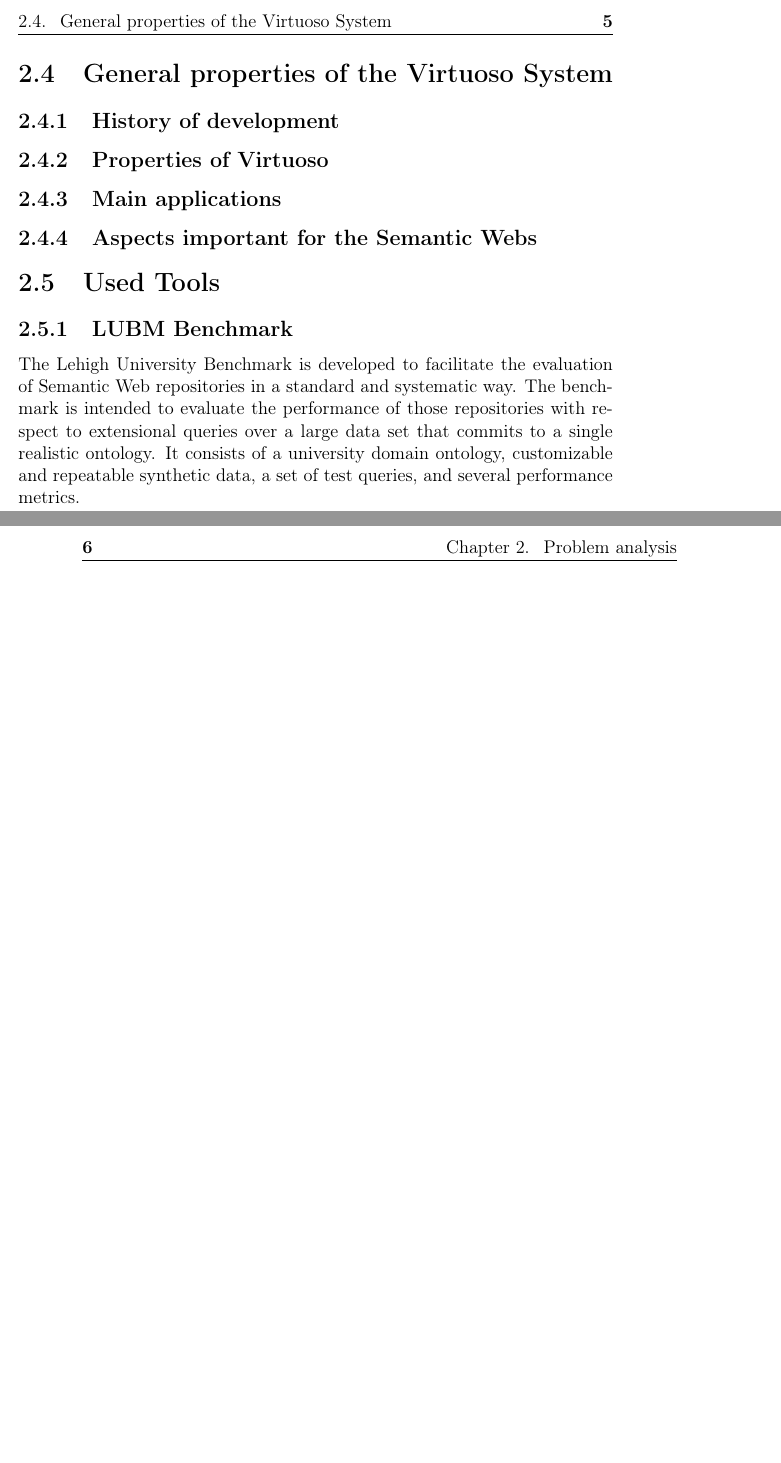
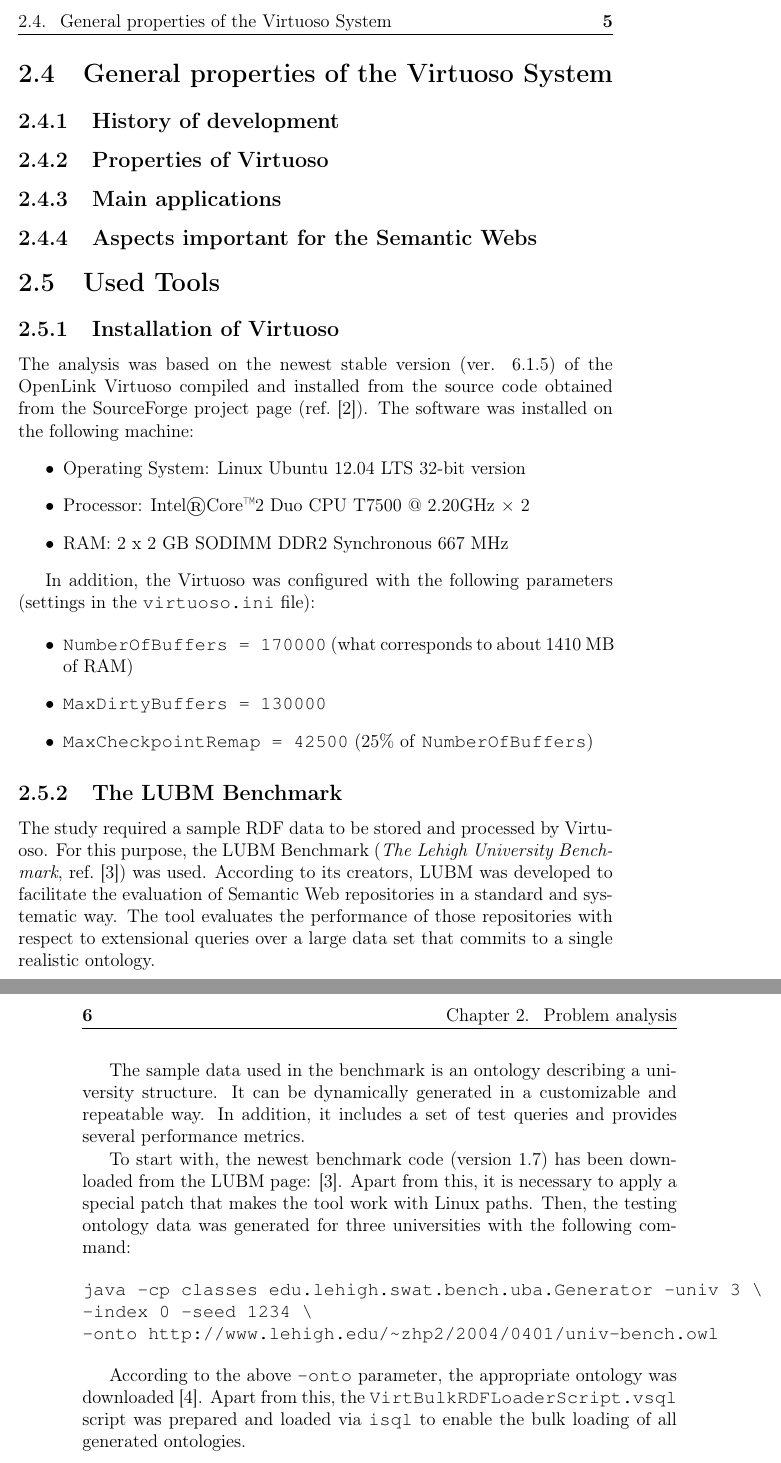
Before and after one commit to lgr/Msc-thesis, a LaTeX thesis (Main.tex, which reads content.tex): two parts of pages 19 and 20 of 29, joined at a grey line, cut so that both start at the same text, the shorter picture padded with empty space. Compiled offline with pdfLaTeX.

Commit message:
LUBM extended

```diff
--- a/content.tex
+++ b/content.tex
@@ -97,14 +99,58 @@
 
 \section{Used Tools}
 
+\subsection{Installation of Virtuoso}
+The analysis was based on the newest stable version (ver. 6.1.5) of the
+OpenLink Virtuoso compiled and installed from the source code obtained from the
+SourceForge project page (ref.~\cite{VirtuosoUrl}). The software was installed
+on the following machine:
+\begin{itemize}
+  \item Operating System: Linux Ubuntu 12.04 LTS 32-bit version
+  \item Processor: Intel\textregistered Core\texttrademark2 Duo CPU T7500 @
+  2.20GHz × 2
+  \item RAM: 2 x 2 GB SODIMM DDR2 Synchronous 667 MHz
+\end{itemize}
 
-\subsection{LUBM Benchmark}
-The Lehigh University Benchmark is developed to facilitate the evaluation of
-Semantic Web repositories in a standard and systematic way. The benchmark is
-intended to evaluate the performance of those repositories with respect to
-extensional queries over a large data set that commits to a single realistic
-ontology. It consists of a university domain ontology, customizable and
-repeatable synthetic data, a set of test queries, and several performance metrics.
+In addition, the Virtuoso was configured with the following parameters
+(settings in the \texttt{virtuoso.ini} file):
+
+\begin{itemize}
+  \item \texttt{NumberOfBuffers = 170000} (what corresponds to about 1410 MB of
+  RAM)
+  \item \texttt{MaxDirtyBuffers = 130000}
+  \item \texttt{MaxCheckpointRemap = 42500} (25\% of \texttt{NumberOfBuffers})
+\end{itemize}
+
+\subsection{The LUBM Benchmark}
+The study required a sample RDF data to be stored and processed by Virtuoso. For
+this purpose, the LUBM Benchmark (\textit{The Lehigh University Benchmark},
+ref.~\cite{LUBMUrl}) was used. According to its creators, LUBM was developed to
+facilitate the evaluation of Semantic Web repositories in a standard and
+systematic way. The tool evaluates the performance of those repositories with
+respect to extensional queries over a large data set that commits to a single
+realistic ontology.
+
+The sample data used in the benchmark is an ontology describing a university
+structure. It can be dynamically generated in a customizable and repeatable
+way. In addition, it includes a set of test queries and provides several
+performance metrics.
+
+To start with, the newest benchmark code (version 1.7) has been downloaded from
+the LUBM page: \cite{LUBMUrl}. Apart from this, it is necessary to apply a
+special patch that makes the tool work with Linux paths. Then, the
+testing ontology data was generated for three universities with the following
+command:
+
+\begin{verbatim}
+java -cp classes edu.lehigh.swat.bench.uba.Generator -univ 3 \
+-index 0 -seed 1234 \
+-onto http://www.lehigh.edu/~zhp2/2004/0401/univ-bench.owl
+\end{verbatim}
+
+According to the above \texttt{-onto} parameter, the appropriate ontology was
+downloaded \cite{LUBMUrlOWL}. Apart from this, the
+\texttt{VirtBulkRDFLoaderScript.vsql} script was prepared and loaded via
+\texttt{isql} to enable the bulk loading of all generated ontologies.
 
 \chapter{System analysis}
 \section{Internal Structure}
```
Also changed, not shown: file-bibliography.bib (+36 -0 lines), lgradzki_msc_thesis.pdf, content.tex (29 more changed lines), 1 other file.
